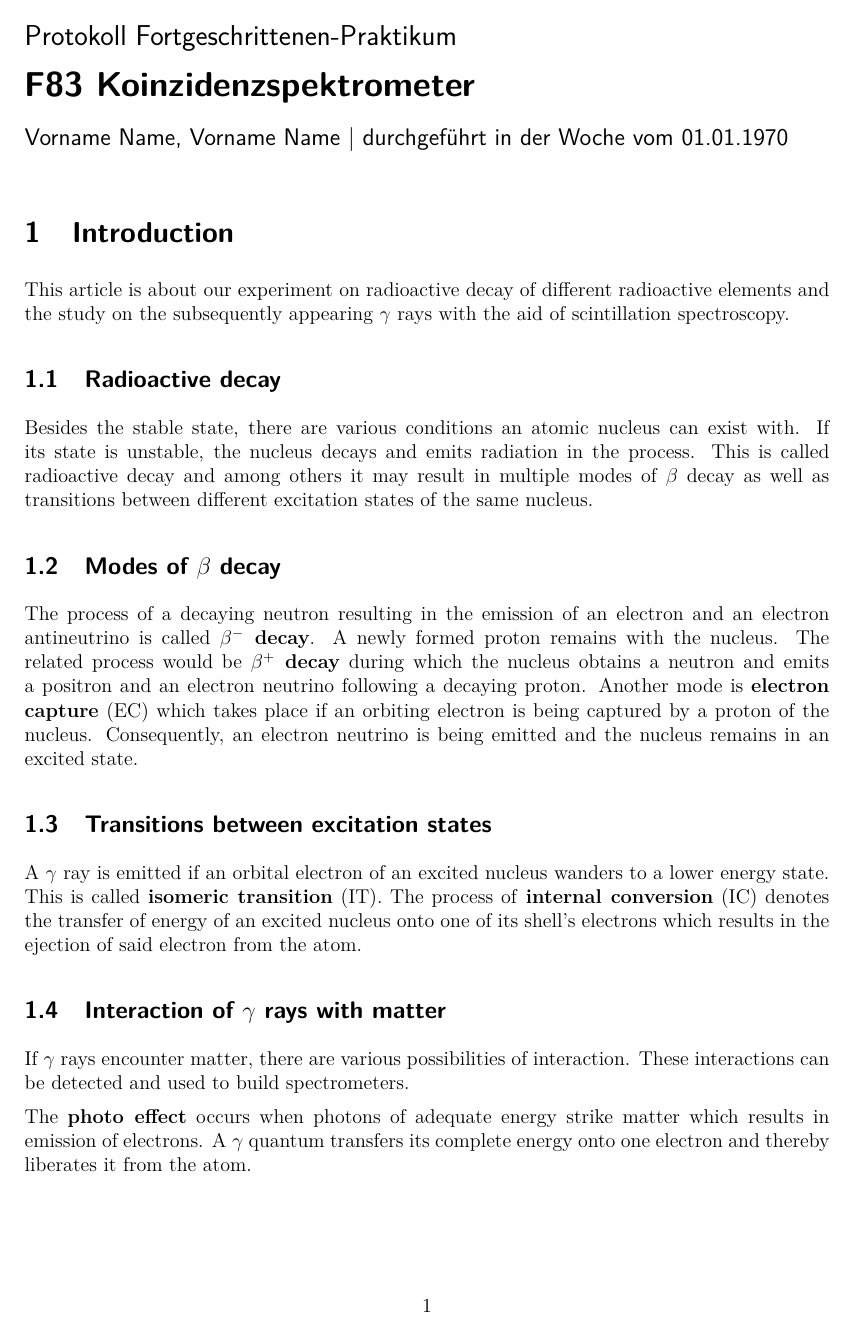
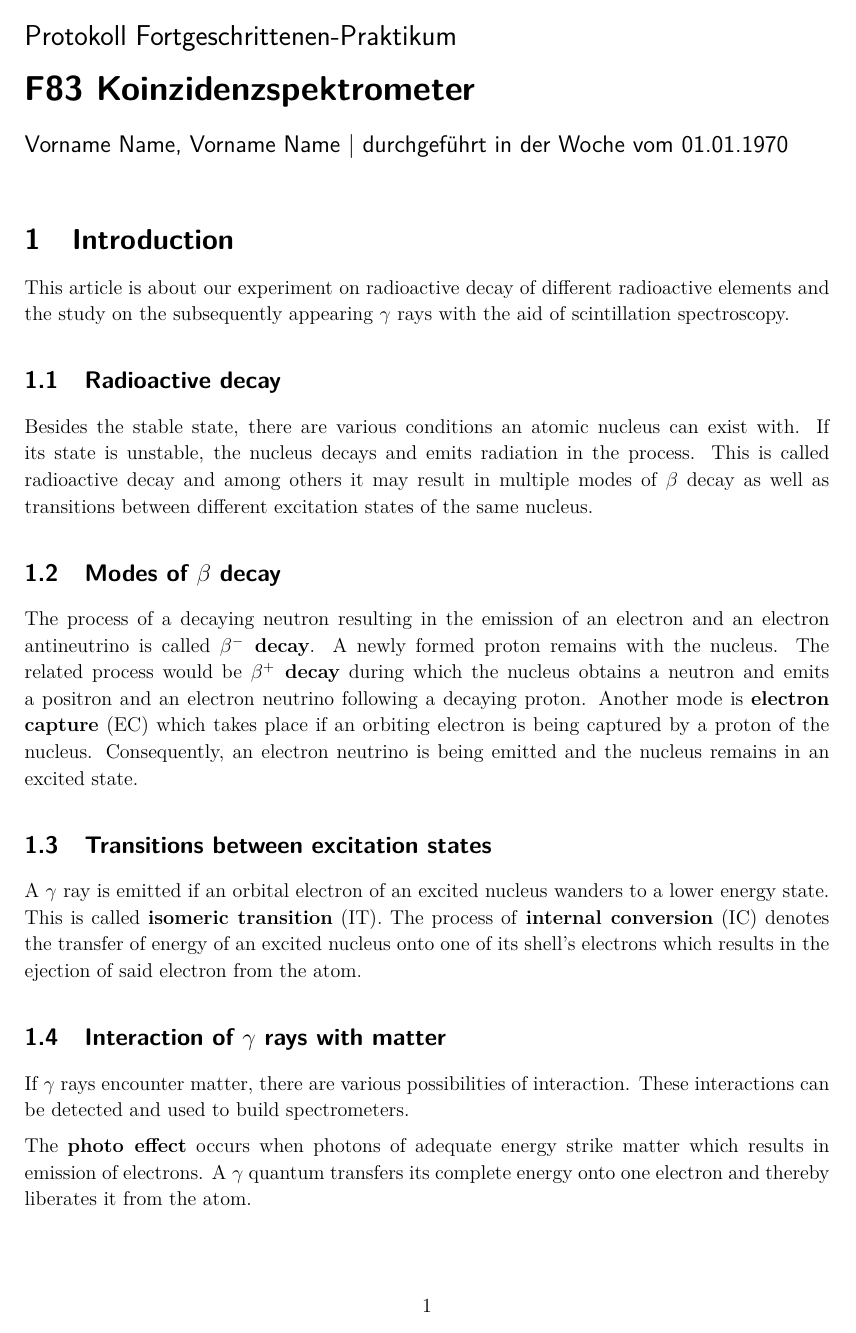
Before and after one commit to zucchinifactory/textests, a LaTeX document (main.tex): page 1 of 23. Compiled offline with pdfLaTeX.

Commit message:
Update main.tex

```diff
--- a/main.tex
+++ b/main.tex
@@ -14,7 +14,7 @@
 
 \usepackage[separate-uncertainty=true]{siunitx}
 
-\usepackage{color}
+\usepackage{xcolor}
 
 \usepackage{geometry}
 \geometry{a4paper, top=15mm, left=20mm, right=20mm, bottom=30mm, headsep=10mm, footskip=20mm}
@@ -27,6 +27,9 @@
 \setlength{\columnsep}{10mm} % set length of the gap between two columns
 \setlength{\parindent}{0mm} % set length of indentation of a paragraph
 \setlength{\parskip}{2mm} % set length of the gap between two paragraphs
+\setlength{\emergencystretch}{\hsize} % allow big stretch to avoid overful \hbox without using \sloppy
+
+\linespread{1.1} % set gap between lines
 
 \usepackage{adjustbox} % used for \adjustbox
 
@@ -38,8 +41,13 @@
 
 \usepackage{caption} % used for \captionsetup and \captionof
 
-\usepackage{sectsty} % used for \allsectionsfont
-\allsectionsfont{\sffamily}
+\usepackage{titlesec} % used to format section, subsection and subsubsection
+\titleformat*{\section}{\normalfont\sffamily\Large\bfseries}
+\titleformat*{\subsection}{\normalfont\sffamily\large\bfseries}
+\titleformat*{\subsubsection}{\normalfont\sffamily\normalsize\bfseries}
+\titlespacing{\section}{0pt}{*3}{*1}
+\titlespacing{\subsection}{0pt}{*3}{*1}
+\titlespacing{\subsubsection}{0pt}{*3}{*1}
 
 \usepackage{framed} % used for \begin{snugshade*}
 \definecolor{shadecolor}{RGB}{230, 230, 230} % set background color for \begin{snugshade*}
```
